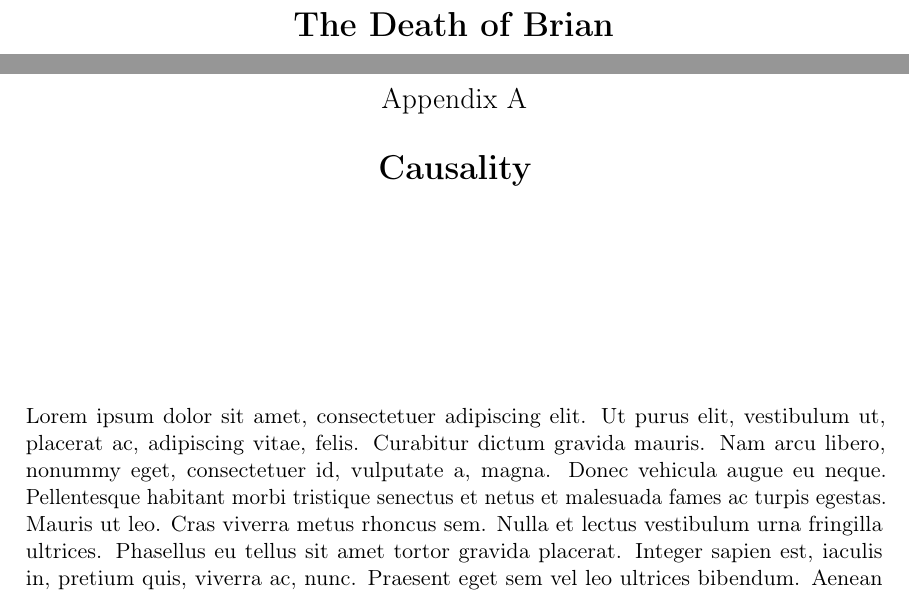
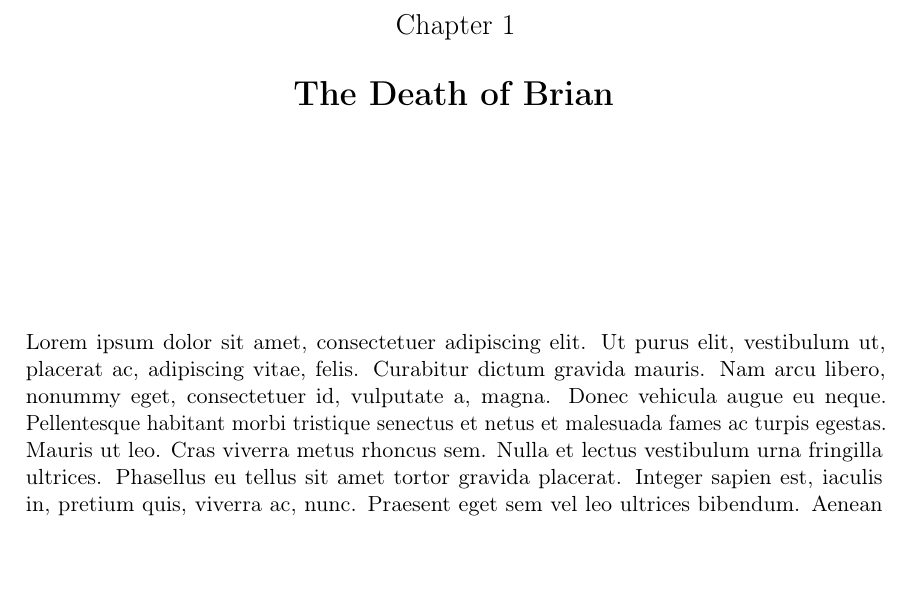
Before and after one commit to oranguman/The-End, a LaTeX book (The-End/book.tex): two parts of pages 5 and 7 of 8 before the commit and part of page 5 of 6 after it, the two joined at a grey line, cut at the place of the change, the shorter picture padded with empty space. Compiled offline with pdfLaTeX.

Commit message:
Commented out sections that I don't think we currently need.

```diff
--- a/The-End/book.tex
+++ b/The-End/book.tex
@@ -186,11 +186,11 @@ pdfauthor={Cem Karan}   % This one uses commas as separators, e.g. "Author A, Au
 % And we'll just keep on going with the chapters here.
 
 
-\appendix
+%\appendix
 
-\chapter{Causality}
+%\chapter{Causality}
 
-\lipsum[1-2]
+%\lipsum[1-2]
 
 \backmatter
 
```
Also changed, not shown: The-End/book.tex (6 more changed lines).
